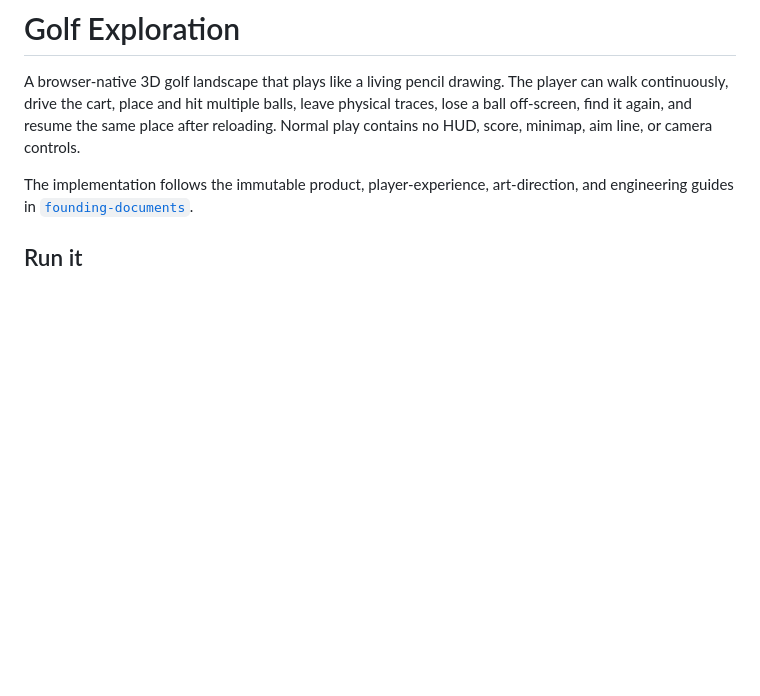
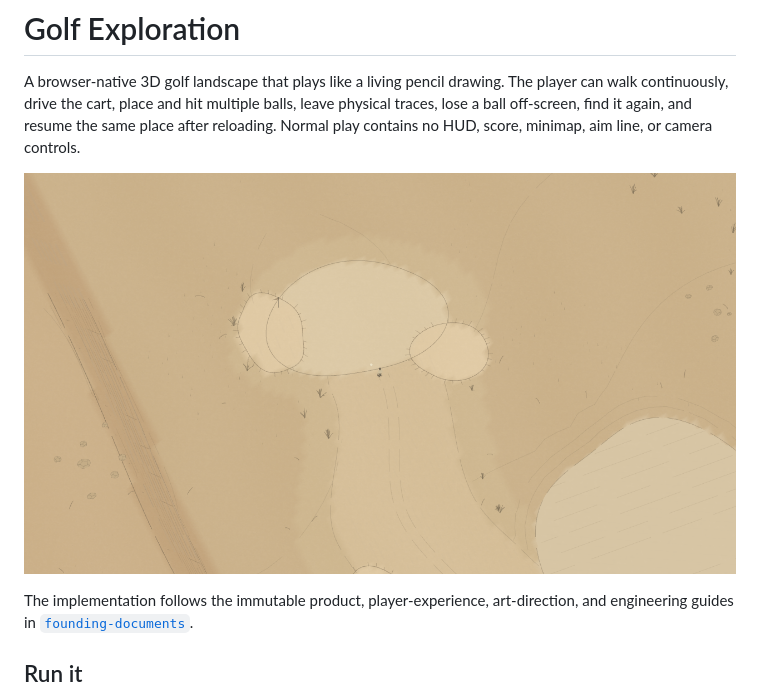
Before and after one commit to heyitszackb/golf-exploration, a Markdown page: README.md, the part around the change. GitHub-like rendering; pictures changed too: docs/images/gameplay.png (added); blank space fills up the shorter version.

Commit message:
Add gameplay screenshot to README

```diff
--- a/README.md
+++ b/README.md
@@ -1,6 +1,8 @@
 # Golf Exploration
 
 A browser-native 3D golf landscape that plays like a living pencil drawing. The player can walk continuously, drive the cart, place and hit multiple balls, leave physical traces, lose a ball off-screen, find it again, and resume the same place after reloading. Normal play contains no HUD, score, minimap, aim line, or camera controls.
+
+![A pencil-drawn overhead view of the golfer exploring the course](docs/images/gameplay.png)
 
 The implementation follows the immutable product, player-experience, art-direction, and engineering guides in [`founding-documents`](./founding-documents).
 
```
